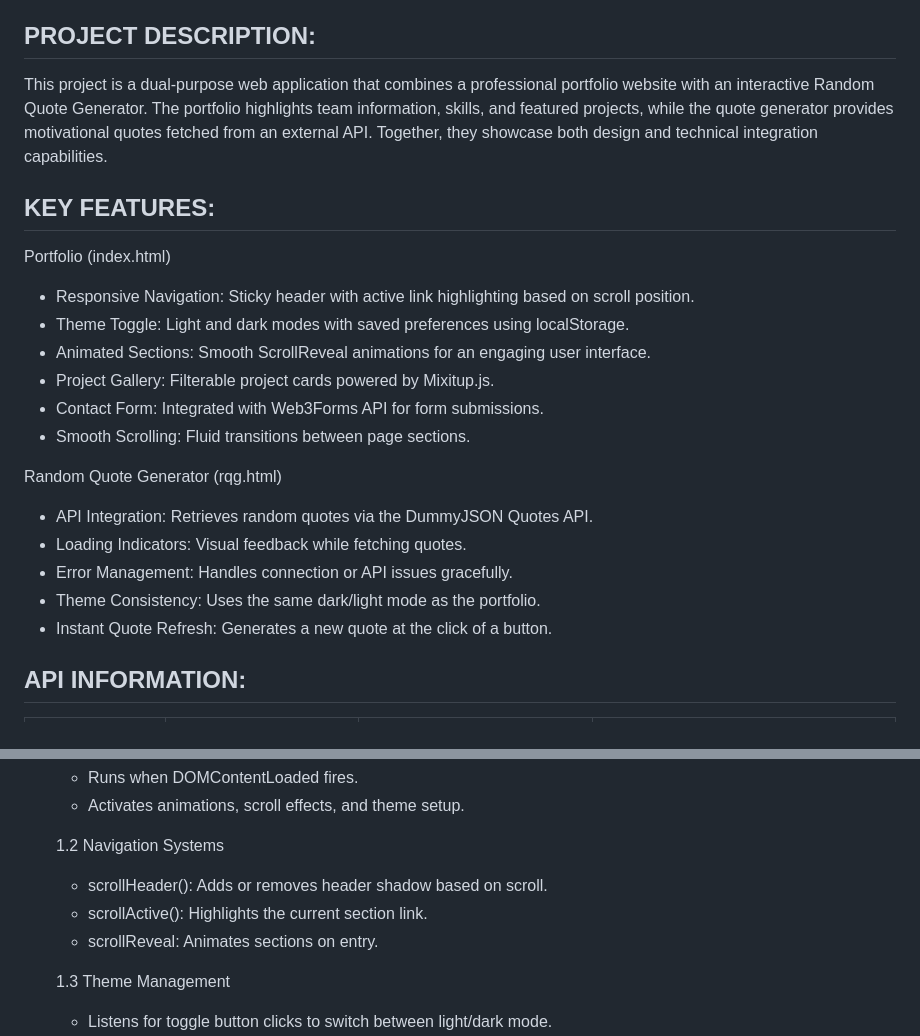
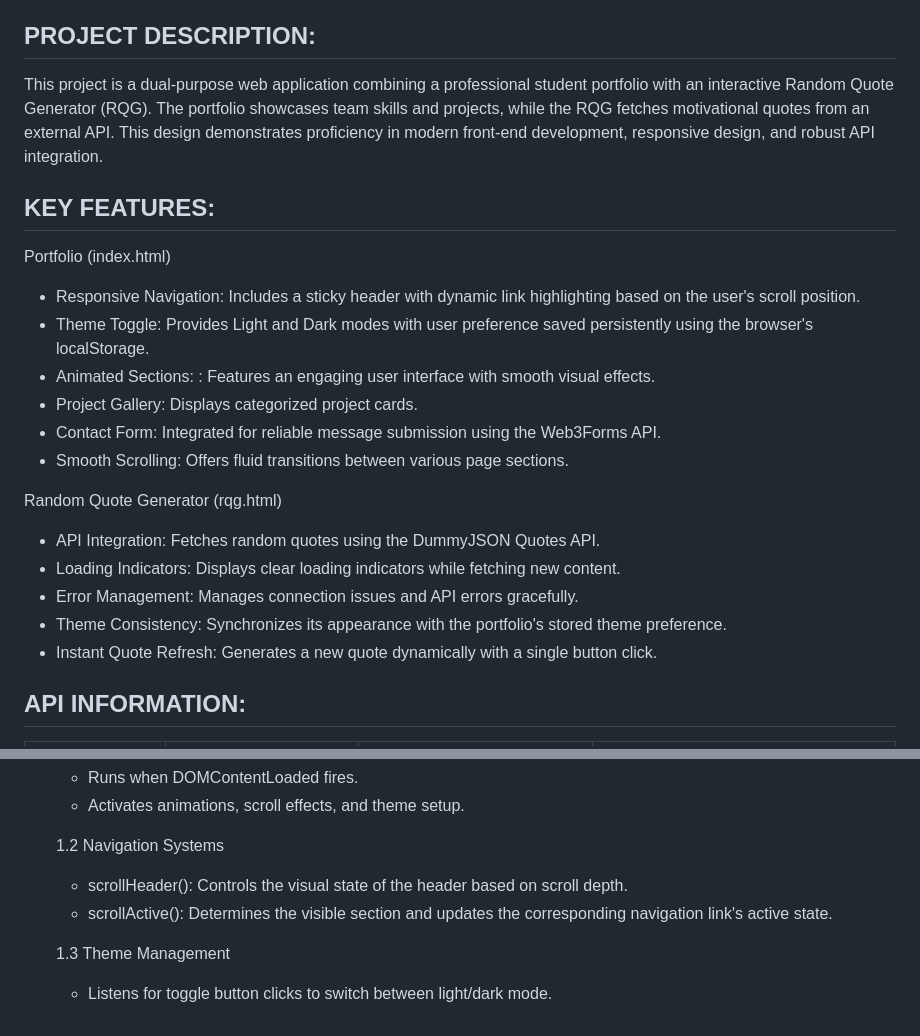
Before and after one commit to kaasmongado-cpu/IT-110-MIDTERM-PROJECT, a Markdown page: README.md, 2 parts joined by grey strips. GitHub-like rendering.

Commit message:
Revise README for clarity and consistency
Refined project description and key features for clarity and conciseness. Enhanced readability and consistency across sections.

```diff
--- a/README.md
+++ b/README.md
@@ -12,24 +12,24 @@ MEMBERS:
 
 PROJECT DESCRIPTION:
 ---------------------
-This project is a dual-purpose web application that combines a professional portfolio website with an interactive Random Quote Generator. The portfolio highlights team information, skills, and featured projects, while the quote generator provides motivational quotes fetched from an external API. Together, they showcase both design and technical integration capabilities.
+This project is a dual-purpose web application combining a professional student portfolio with an interactive Random Quote Generator (RQG). The portfolio showcases team skills and projects, while the RQG fetches motivational quotes from an external API. This design demonstrates proficiency in modern front-end development, responsive design, and robust API integration.
 
 KEY FEATURES:
 ----------------------
 Portfolio (index.html)
-- Responsive Navigation: Sticky header with active link highlighting based on scroll position.
-- Theme Toggle: Light and dark modes with saved preferences using localStorage.
-- Animated Sections: Smooth ScrollReveal animations for an engaging user interface.
-- Project Gallery: Filterable project cards powered by Mixitup.js.
-- Contact Form: Integrated with Web3Forms API for form submissions.
-- Smooth Scrolling: Fluid transitions between page sections.
+- Responsive Navigation: Includes a sticky header with dynamic link highlighting based on the user's scroll position.
+- Theme Toggle: Provides Light and Dark modes with user preference saved persistently using the browser's localStorage.
+- Animated Sections: : Features an engaging user interface with smooth visual effects.
+- Project Gallery: Displays categorized project cards.
+- Contact Form: Integrated for reliable message submission using the Web3Forms API.
+- Smooth Scrolling: Offers fluid transitions between various page sections.
 
 Random Quote Generator (rqg.html)
-- API Integration: Retrieves random quotes via the DummyJSON Quotes API.
-- Loading Indicators: Visual feedback while fetching quotes.
-- Error Management: Handles connection or API issues gracefully.
-- Theme Consistency: Uses the same dark/light mode as the portfolio.
-- Instant Quote Refresh: Generates a new quote at the click of a button.
+- API Integration: Fetches random quotes using the DummyJSON Quotes API.
+- Loading Indicators: Displays clear loading indicators while fetching new content.
+- Error Management: Manages connection issues and API errors gracefully.
+- Theme Consistency: Synchronizes its appearance with the portfolio's stored theme preference.
+- Instant Quote Refresh: Generates a new quote dynamically with a single button click.
 
 API INFORMATION:
 ----------------
@@ -78,9 +78,8 @@ FUNCTIONALITY BREAKDOWN:
      - Activates animations, scroll effects, and theme setup.
 
    1.2 Navigation Systems
-     - scrollHeader(): Adds or removes header shadow based on scroll.
-     - scrollActive(): Highlights the current section link.
-     - scrollReveal: Animates sections on entry.
+     - scrollHeader(): Controls the visual state of the header based on scroll depth.
+     - scrollActive(): Determines the visible section and updates the corresponding navigation link's active state.
 
    1.3 Theme Management
      - Listens for toggle button clicks to switch between light/dark mode.
```
Also changed, not shown: other parts of README.md (+1 -0 lines).
